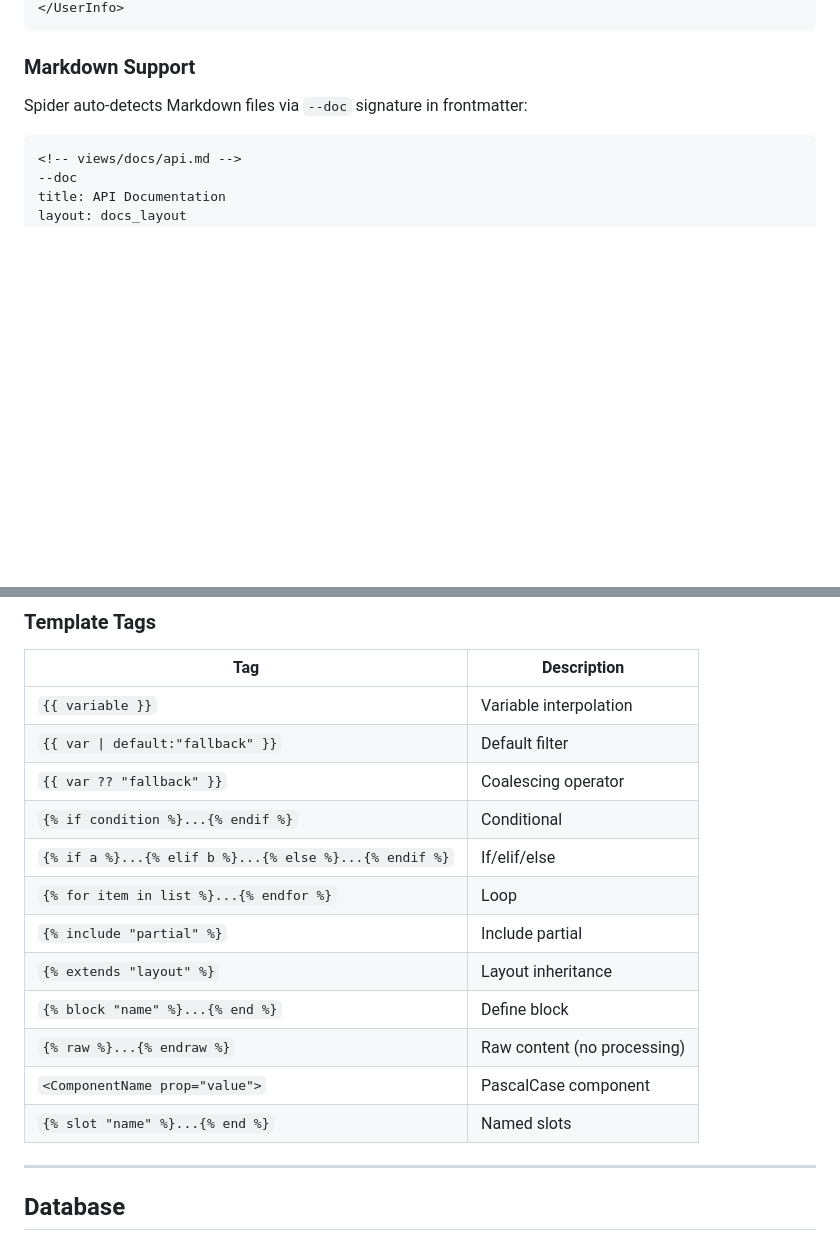
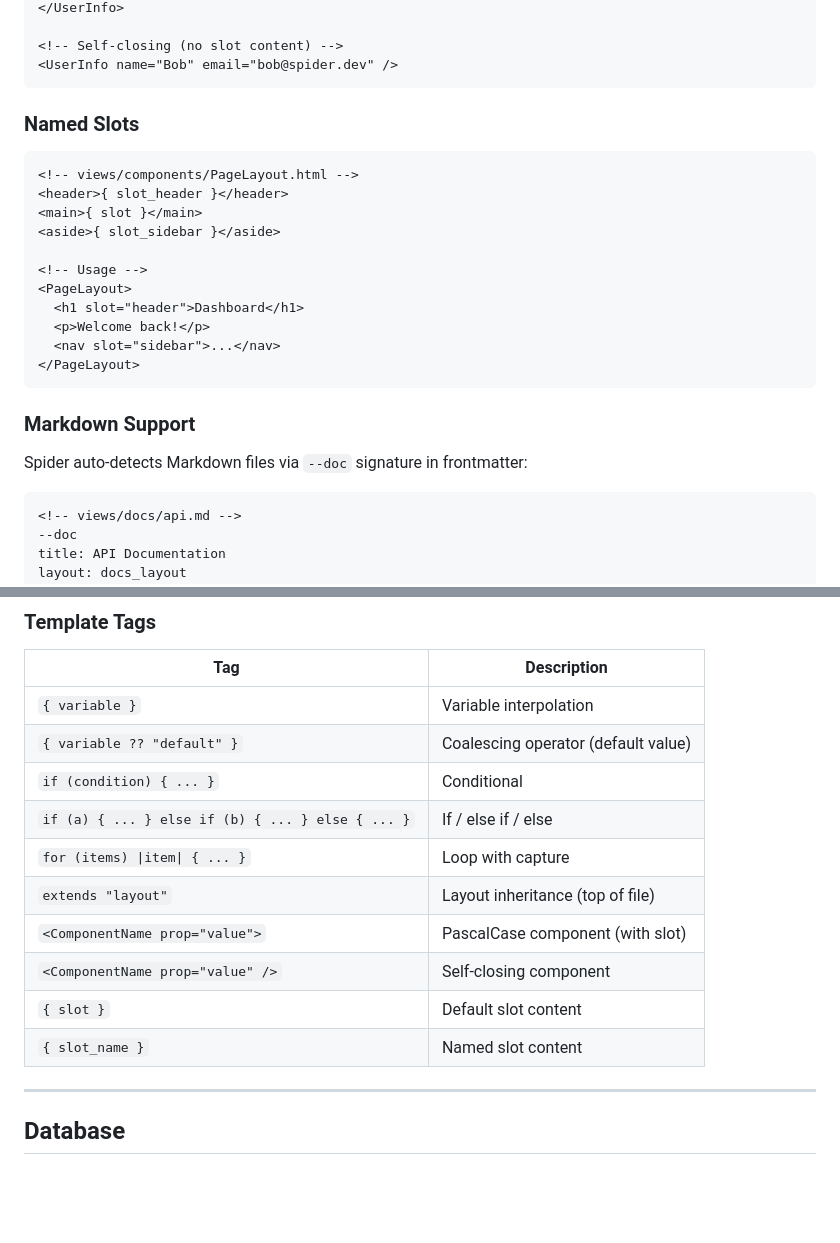
Before and after one commit to llllOllOOll/spider, a Markdown page: README.md, 2 parts joined by grey strips. Drawn GitHub-style; blank space fills up the shorter version.

````diff
--- a/README.md
+++ b/README.md
@@ -304,4 +332,23 @@ Create reusable components with PascalCase naming:
 </UserInfo>
+
+<!-- Self-closing (no slot content) -->
+<UserInfo name="Bob" email="bob@spider.dev" />
+```
+
+### Named Slots
+
+```html
+<!-- views/components/PageLayout.html -->
+<header>{ slot_header }</header>
+<main>{ slot }</main>
+<aside>{ slot_sidebar }</aside>
+
+<!-- Usage -->
+<PageLayout>
+  <h1 slot="header">Dashboard</h1>
+  <p>Welcome back!</p>
+  <nav slot="sidebar">...</nav>
+</PageLayout>
 ```
 
 ### Markdown Support
@@ -349,18 +394,16 @@ Spider automatically generates `embedded_templates.zig` on every `zig build`.
 
 | Tag | Description |
 |-----|-------------|
-| `{{ variable }}` | Variable interpolation |
-| `{{ var \| default:"fallback" }}` | Default filter |
-| `{{ var ?? "fallback" }}` | Coalescing operator |
-| `{% if condition %}...{% endif %}` | Conditional |
-| `{% if a %}...{% elif b %}...{% else %}...{% endif %}` | If/elif/else |
-| `{% for item in list %}...{% endfor %}` | Loop |
-| `{% include "partial" %}` | Include partial |
-| `{% extends "layout" %}` | Layout inheritance |
-| `{% block "name" %}...{% end %}` | Define block |
-| `{% raw %}...{% endraw %}` | Raw content (no processing) |
-| `<ComponentName prop="value">` | PascalCase component |
-| `{% slot "name" %}...{% end %}` | Named slots |
+| `{ variable }` | Variable interpolation |
+| `{ variable ?? "default" }` | Coalescing operator (default value) |
+| `if (condition) { ... }` | Conditional |
+| `if (a) { ... } else if (b) { ... } else { ... }` | If / else if / else |
+| `for (items) \|item\| { ... }` | Loop with capture |
+| `extends "layout"` | Layout inheritance (top of file) |
+| `<ComponentName prop="value">` | PascalCase component (with slot) |
+| `<ComponentName prop="value" />` | Self-closing component |
+| `{ slot }` | Default slot content |
+| `{ slot_name }` | Named slot content |
 
 ---
 
````
Also changed, not shown: other parts of README.md (+45 -19 lines).
